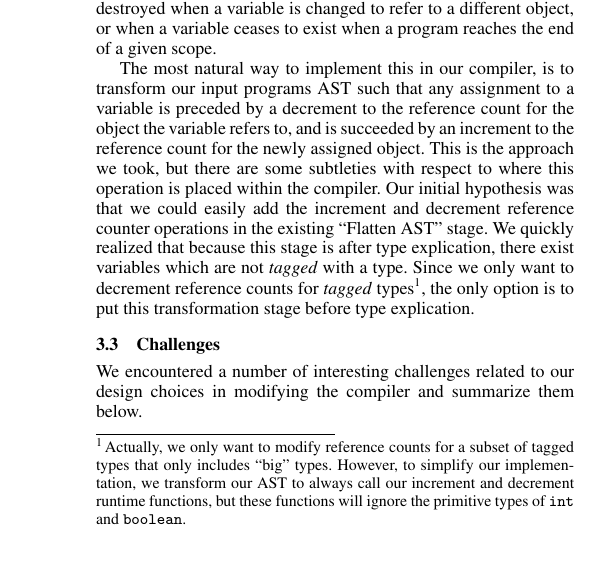
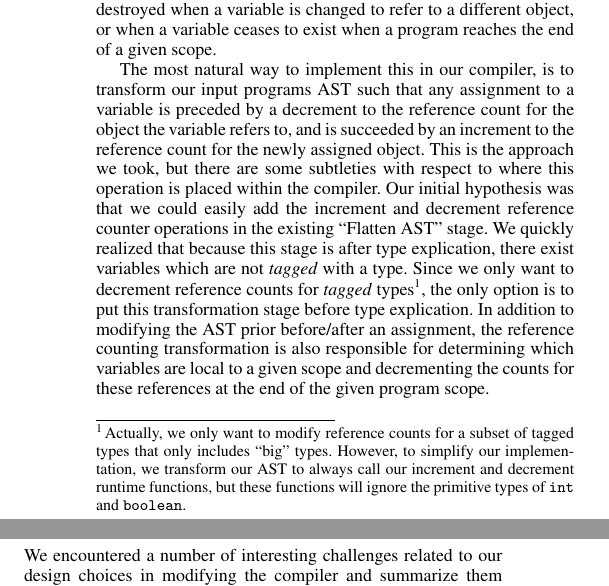
Before and after one commit to smitten0000/ecen5523, a LaTeX paper (paper/paper.tex): part of one column of page 3 of 4 before the commit and two parts of the columns of page 3 of 5 after it, the two joined at a grey line, cut so that both start at the same text, the shorter picture padded with empty space. Compiled offline with pdfLaTeX; a missing font is replaced by an installed copy or a similar font.

Commit message:
Through 3.3.2.

```diff
--- a/paper/paper.tex
+++ b/paper/paper.tex
@@ -147,7 +147,7 @@ Figure~\ref{fig-comparch} shows the compiler data flow after modifying our compi
 
 Recall that in order to properly maintain reference counts, we need to increment the reference count for an object when a reference is created for it, and decrement the reference count when a reference is destroyed.  References are created by assigning a memory location (which contains an object) to a variable.  References are destroyed when a variable is changed to refer to a different object, or when a variable ceases to exist when a program reaches the end of a given scope.
 
-The most natural way to implement this in our compiler, is to transform our input programs AST such that any assignment to a variable is preceded by a decrement to the reference count for the object the variable refers to, and is succeeded by an increment to the reference count for the newly assigned object.  This is the approach we took, but there are some subtleties with respect to where this operation is placed within the compiler.  Our initial hypothesis was that we could easily add the increment and decrement reference counter operations in the existing ``Flatten AST'' stage.  We quickly realized that because this stage is after type explication, there exist variables which are not \textit{tagged} with a type.  Since we only want to decrement reference counts for \textit{tagged} types\footnote{Actually, we only want to modify reference counts for a subset of tagged types that only includes ``big'' types. However, to simplify our implementation, we transform our AST to always call our increment and decrement runtime functions, but these functions will ignore the primitive types of \texttt{int} and \texttt{boolean}.}, the only option is to put this transformation stage before type explication.
+The most natural way to implement this in our compiler, is to transform our input programs AST such that any assignment to a variable is preceded by a decrement to the reference count for the object the variable refers to, and is succeeded by an increment to the reference count for the newly assigned object.  This is the approach we took, but there are some subtleties with respect to where this operation is placed within the compiler.  Our initial hypothesis was that we could easily add the increment and decrement reference counter operations in the existing ``Flatten AST'' stage.  We quickly realized that because this stage is after type explication, there exist variables which are not \textit{tagged} with a type.  Since we only want to decrement reference counts for \textit{tagged} types\footnote{Actually, we only want to modify reference counts for a subset of tagged types that only includes ``big'' types. However, to simplify our implementation, we transform our AST to always call our increment and decrement runtime functions, but these functions will ignore the primitive types of \texttt{int} and \texttt{boolean}.}, the only option is to put this transformation stage before type explication.  In addition to modifying the AST prior before/after an assignment, the reference counting transformation is also responsible for determining which variables are local to a given scope and decrementing the counts for these references at the end of the given program scope.
 
 \subsection{Challenges}
 We encountered a number of interesting challenges related to our design choices in modifying the compiler and summarize them below.
@@ -187,3 +191,18 @@ The compiler creates temporary variables in a number of situations (namely funct
 
-\subsubsection{Addition of Lists}
-In the current runtime an entirely new list is created when two lists are added together.  At the assignment level our compiler can determine (due to the flattened structure) that the left-hand-side and the right-hand-side of the addition need their reference counters manipulated, however the assignment from an addition to a list creates an entirely new list which should properly increment the reference counter to all objects in both lists.
+\begin{lstlisting}[
+language=Python,
+frame=topline,
+caption={The flattened version of listing \ref{lst:simpleleak} with immediate de-allocation of temporary variables.},
+captionpos=b,
+label=lst:flattened
+]
+tmp0 = [1]
+tmp1 = [2]
+tmp2 = tmp0 + tmp1
+a = tmp2
+tmp2 = 0
+tmp1 = 0
+tmp0 = 0
+a = 0
+print a
+\end{lstlisting}
```
Also changed, not shown: paper/paper.tex (18 more changed lines).
